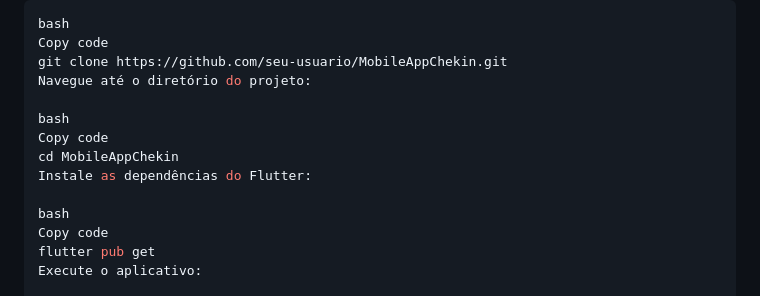
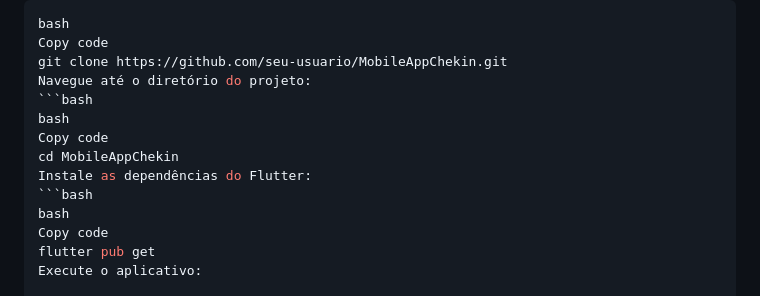
Before and after one commit to CrystianEdiezGaldino/MobileAppChekin, a Markdown page: README.md, the part around the change. GitHub-like rendering.

````diff
--- a/README.md
+++ b/README.md
@@ -46,12 +46,12 @@ bash
 Copy code
 git clone https://github.com/seu-usuario/MobileAppChekin.git
 Navegue até o diretório do projeto:
-
+```bash
 bash
 Copy code
 cd MobileAppChekin
 Instale as dependências do Flutter:
-
+```bash
 bash
 Copy code
 flutter pub get
````
